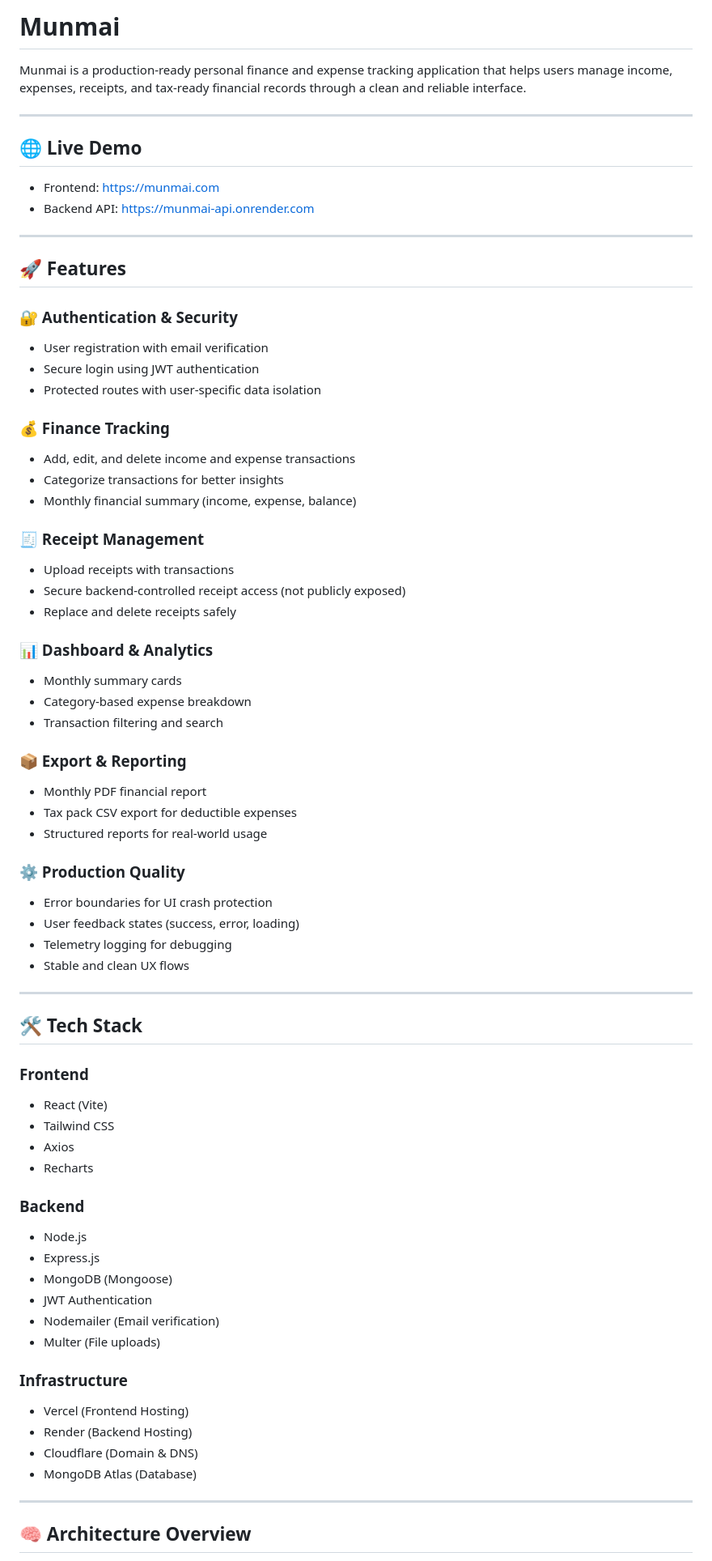
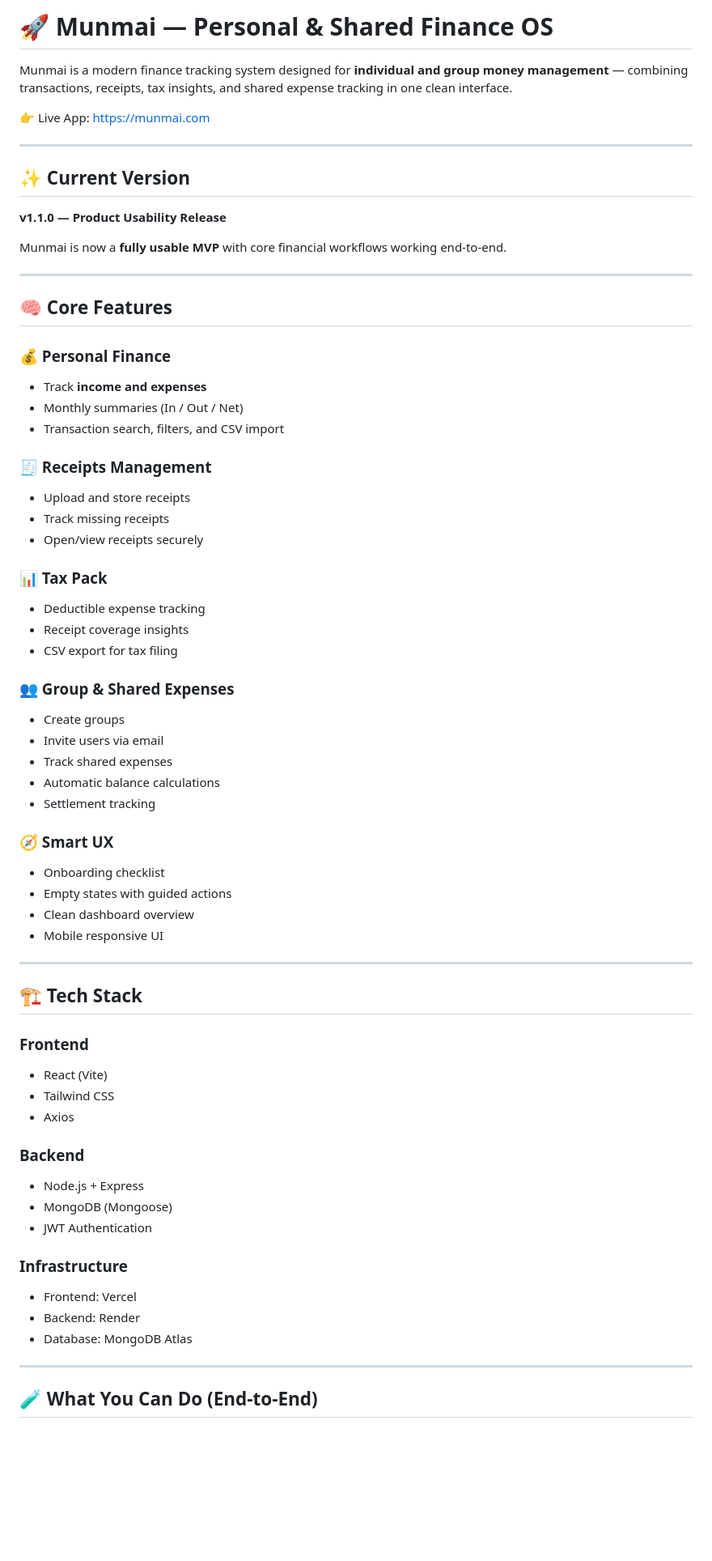
Before and after one commit to kshitijchaudhary/munmai, a Markdown page: README.md, the part around one of its changes. Shown at 81% size. Drawn GitHub-style; blank space fills up the shorter version.

```diff
--- a/README.md
+++ b/README.md
@@ -1,74 +1,69 @@
-# Munmai
+# 🚀 Munmai — Personal & Shared Finance OS
 
-Munmai is a production-ready personal finance and expense tracking application that helps users manage income, expenses, receipts, and tax-ready financial records through a clean and reliable interface.
+Munmai is a modern finance tracking system designed for **individual and group money management** — combining transactions, receipts, tax insights, and shared expense tracking in one clean interface.
+
+👉 Live App: https://munmai.com
 
 ---
 
-## 🌐 Live Demo
+## ✨ Current Version
 
-- Frontend: https://munmai.com
-- Backend API: https://munmai-api.onrender.com
+**v1.1.0 — Product Usability Release**
+
+Munmai is now a **fully usable MVP** with core financial workflows working end-to-end.
 
 ---
 
-## 🚀 Features
+## 🧠 Core Features
 
-### 🔐 Authentication & Security
-- User registration with email verification
-- Secure login using JWT authentication
-- Protected routes with user-specific data isolation
+### 💰 Personal Finance
+- Track **income and expenses**
+- Monthly summaries (In / Out / Net)
+- Transaction search, filters, and CSV import
 
-### 💰 Finance Tracking
-- Add, edit, and delete income and expense transactions
-- Categorize transactions for better insights
-- Monthly financial summary (income, expense, balance)
+### 🧾 Receipts Management
+- Upload and store receipts
+- Track missing receipts
+- Open/view receipts securely
 
-### 🧾 Receipt Management
-- Upload receipts with transactions
-- Secure backend-controlled receipt access (not publicly exposed)
-- Replace and delete receipts safely
+### 📊 Tax Pack
+- Deductible expense tracking
+- Receipt coverage insights
+- CSV export for tax filing
 
-### 📊 Dashboard & Analytics
-- Monthly summary cards
-- Category-based expense breakdown
-- Transaction filtering and search
+### 👥 Group & Shared Expenses
+- Create groups
+- Invite users via email
+- Track shared expenses
+- Automatic balance calculations
+- Settlement tracking
 
-### 📦 Export & Reporting
-- Monthly PDF financial report
-- Tax pack CSV export for deductible expenses
-- Structured reports for real-world usage
-
-### ⚙️ Production Quality
-- Error boundaries for UI crash protection
-- User feedback states (success, error, loading)
-- Telemetry logging for debugging
-- Stable and clean UX flows
+### 🧭 Smart UX
+- Onboarding checklist
+- Empty states with guided actions
+- Clean dashboard overview
+- Mobile responsive UI
 
 ---
 
-## 🛠 Tech Stack
+## 🏗️ Tech Stack
 
 ### Frontend
 - React (Vite)
 - Tailwind CSS
 - Axios
-- Recharts
 
 ### Backend
-- Node.js
-- Express.js
+- Node.js + Express
 - MongoDB (Mongoose)
 - JWT Authentication
-- Nodemailer (Email verification)
-- Multer (File uploads)
 
 ### Infrastructure
-- Vercel (Frontend Hosting)
-- Render (Backend Hosting)
-- Cloudflare (Domain & DNS)
-- MongoDB Atlas (Database)
+- Frontend: Vercel
+- Backend: Render
+- Database: MongoDB Atlas
 
 ---
 
-## 🧠 Architecture Overview
+## 🧪 What You Can Do (End-to-End)
 
```
Also changed, not shown: other parts of README.md (+73 -84 lines).
